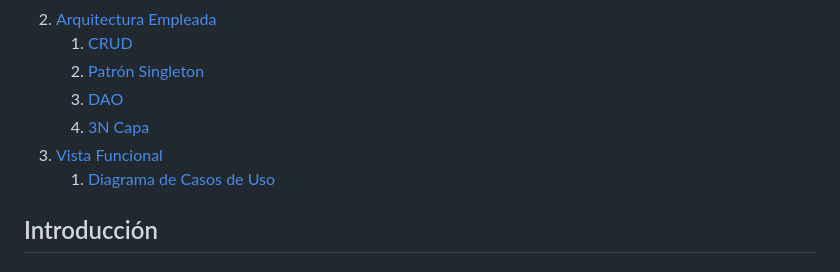
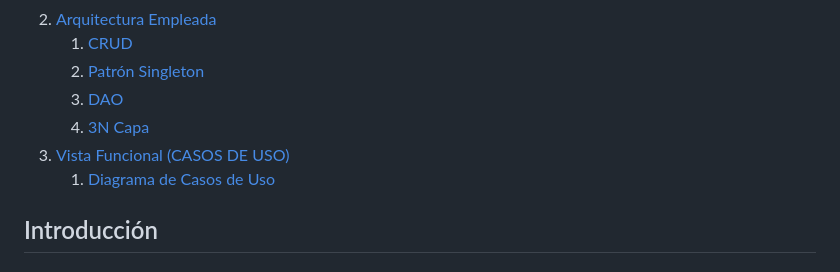
Before and after one commit to ErickGonzales28/Repositorio_WEB_DB, a Markdown page: README.md, the part around the change printed below. GitHub-like rendering.

```diff
--- a/README.md
+++ b/README.md
@@ -12,7 +12,7 @@
    2. [Patrón Singleton](#patrón-singleton)
    3. [DAO](#dao)
    4. [3N Capa](#3n-capa)
-3. [Vista Funcional](#vista-funcional)
+3. [Vista Funcional  (CASOS DE USO)](#vista-funcional)
    1. [Diagrama de Casos de Uso](#diagrama-de-casos-de-uso)
 
 
```
Also changed, not shown: other parts of README.md (+1 -1 lines).
